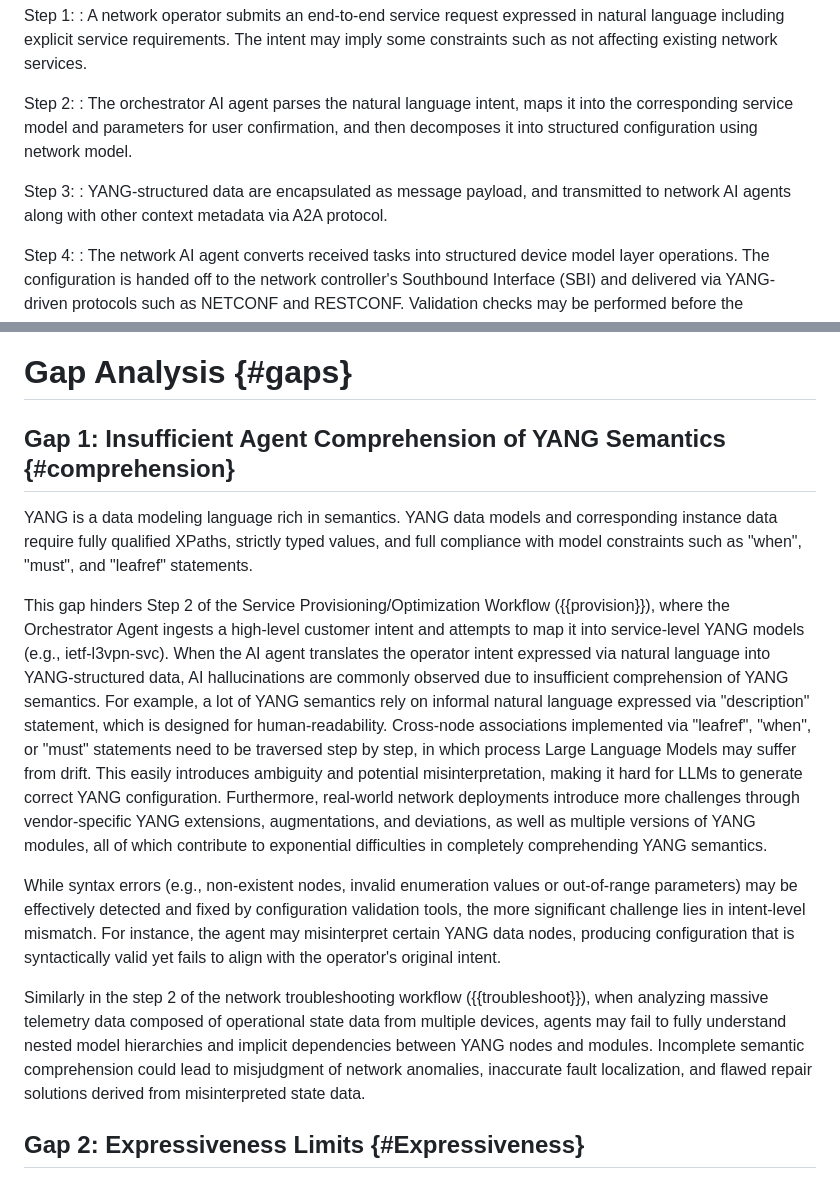
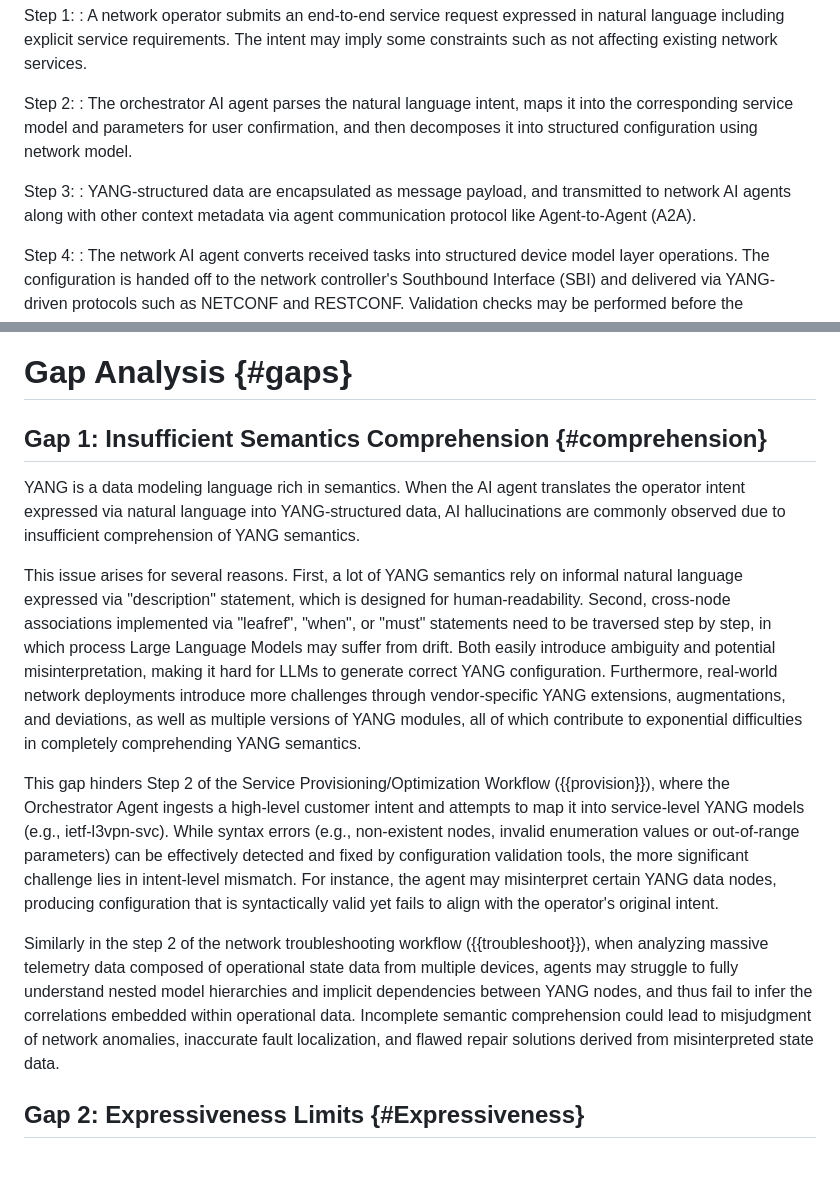
Before and after one commit to QiufangMa/AgentImpact2YANG, a Markdown page: draft-xxx-yang-agent-challenges.md, 2 parts joined by grey strips. GitHub-like rendering.

```diff
--- a/draft-xxx-yang-agent-challenges.md
+++ b/draft-xxx-yang-agent-challenges.md
@@ -167,7 +167,7 @@ Step 2:
 : The orchestrator AI agent parses the natural language intent, maps it into the corresponding service model and parameters for user confirmation, and then decomposes it into structured configuration using network model.
 
 Step 3:
-: YANG-structured data are encapsulated as message payload, and transmitted to network AI agents along with other context metadata via A2A protocol.
+: YANG-structured data are encapsulated as message payload, and transmitted to network AI agents along with other context metadata via agent communication protocol like Agent-to-Agent (A2A).
 
 Step 4:
 : The network AI agent converts received tasks into structured device model layer operations. The configuration is handed off to the network controller's Southbound Interface (SBI) and delivered via YANG-driven protocols such as NETCONF and RESTCONF. Validation checks may be performed before the configuration is delivered to network devices.
@@ -192,16 +192,16 @@ Step 4:
 
 # Gap Analysis {#gaps}
 
-## Gap 1: Insufficient Agent Comprehension of YANG Semantics {#comprehension}
+## Gap 1: Insufficient Semantics Comprehension {#comprehension}
 
-YANG is a data modeling language rich in semantics. YANG data models and corresponding instance data require fully qualified XPaths, strictly typed values, and full compliance with model constraints such as "when", "must", and "leafref" statements.
+YANG is a data modeling language rich in semantics. When the AI agent translates the operator intent expressed via natural language into YANG-structured data, AI hallucinations are commonly observed due to insufficient comprehension of YANG semantics.
 
-This gap hinders Step 2 of the Service Provisioning/Optimization Workflow ({{provision}}), where the Orchestrator Agent ingests a high-level customer intent and attempts to map it into service-level YANG models (e.g., ietf-l3vpn-svc).
-When the AI agent translates the operator intent expressed via natural language into YANG-structured data, AI hallucinations are commonly observed due to insufficient comprehension of YANG semantics. For example, a lot of YANG semantics rely on informal natural language expressed via "description" statement, which is designed for human-readability. Cross-node associations implemented via "leafref", "when", or "must" statements need to be traversed step by step, in which process Large Language Models may suffer from drift. This easily introduces ambiguity and potential misinterpretation, making it hard for LLMs to generate correct YANG configuration. Furthermore, real-world network deployments introduce more challenges through vendor-specific YANG extensions, augmentations, and deviations, as well as multiple versions of YANG modules, all of which contribute to exponential difficulties in completely comprehending YANG semantics.
+This issue arises for several reasons. First, a lot of YANG semantics rely on informal natural language expressed via "description" statement, which is designed for human-readability. Second, cross-node associations implemented via "leafref", "when", or "must" statements need to be traversed step by step, in which process Large Language Models may suffer from drift. Both easily introduce ambiguity and potential misinterpretation, making it hard for LLMs to generate correct YANG configuration. Furthermore, real-world network deployments introduce more challenges through vendor-specific YANG extensions, augmentations, and deviations, as well as multiple versions of YANG modules, all of which contribute to exponential difficulties in completely comprehending YANG semantics.
 
-While syntax errors (e.g., non-existent nodes, invalid enumeration values or out-of-range parameters) may be effectively detected and fixed by configuration validation tools, the more significant challenge lies in intent-level mismatch. For instance, the agent may misinterpret certain YANG data nodes, producing configuration that is syntactically valid yet fails to align with the operator's original intent.
+ This gap hinders Step 2 of the Service Provisioning/Optimization Workflow ({{provision}}), where the Orchestrator Agent ingests a high-level customer intent and attempts to map it into service-level YANG models (e.g., ietf-l3vpn-svc).
+While syntax errors (e.g., non-existent nodes, invalid enumeration values or out-of-range parameters) can be effectively detected and fixed by configuration validation tools, the more significant challenge lies in intent-level mismatch. For instance, the agent may misinterpret certain YANG data nodes, producing configuration that is syntactically valid yet fails to align with the operator's original intent.
 
-Similarly in the step 2 of the network troubleshooting workflow ({{troubleshoot}}), when analyzing massive telemetry data composed of operational state data from multiple devices, agents may fail to fully understand nested model hierarchies and implicit dependencies between YANG nodes and modules. Incomplete semantic comprehension could lead to misjudgment of network anomalies, inaccurate fault localization, and flawed repair solutions derived from misinterpreted state data.
+Similarly in the step 2 of the network troubleshooting workflow ({{troubleshoot}}), when analyzing massive telemetry data composed of operational state data from multiple devices, agents may struggle to fully understand nested model hierarchies and implicit dependencies between YANG nodes, and thus fail to infer the correlations embedded within operational data. Incomplete semantic comprehension could lead to misjudgment of network anomalies, inaccurate fault localization, and flawed repair solutions derived from misinterpreted state data.
 
 
 ## Gap 2: Expressiveness Limits {#Expressiveness}
```
Also changed, not shown: other parts of draft-xxx-yang-agent-challenges.md (+20 -16 lines).
